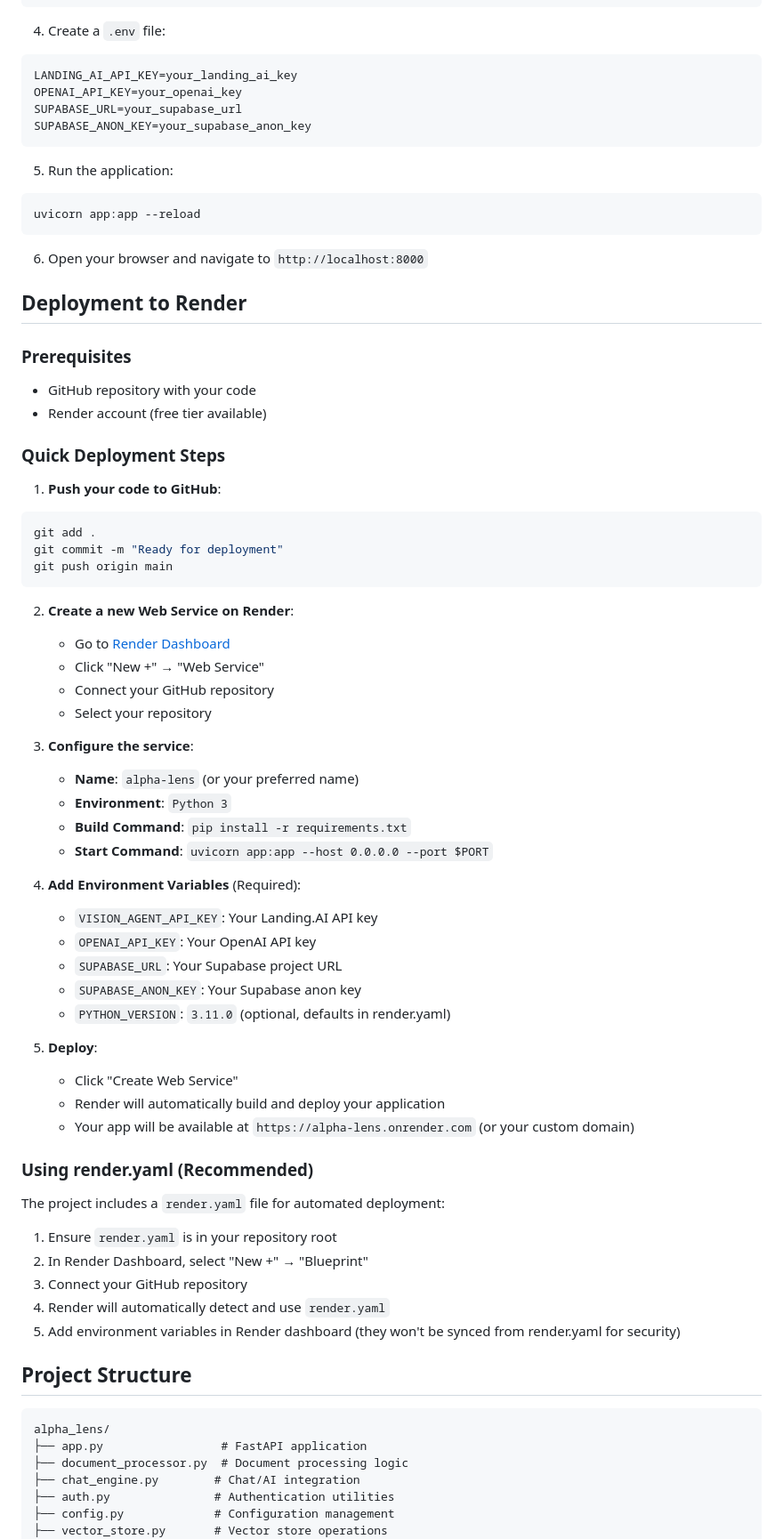
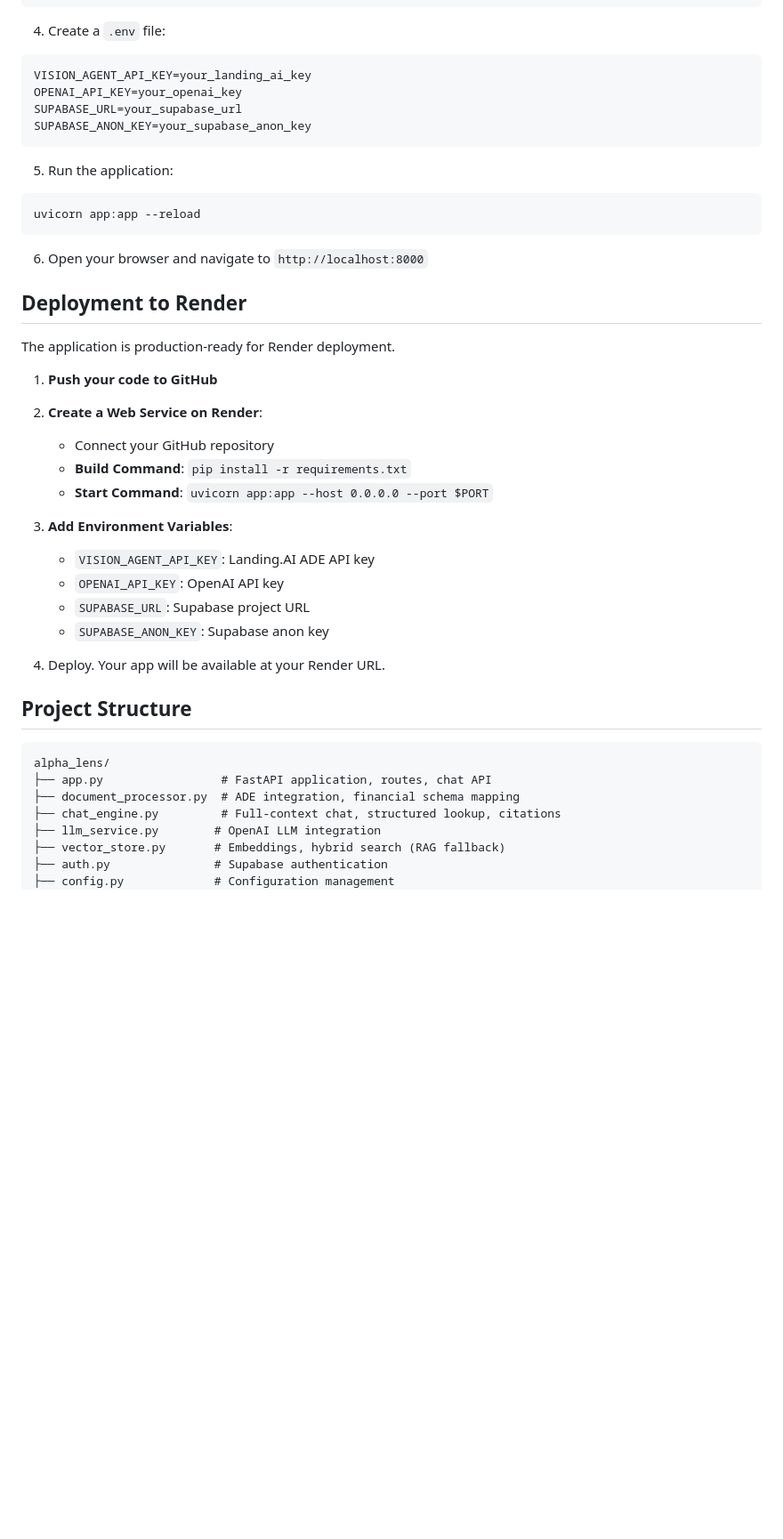
Before and after one commit to malakazlan/alphalens, a Markdown page: README.md, the part around one of its changes. Shown at 89% size. GitHub-like rendering; blank space fills up the shorter version.

Commit message:
docs: update README with current tech stack and features
Made-with: Cursor

````diff
--- a/README.md
+++ b/README.md
@@ -48,7 +50,7 @@ pip install -r requirements.txt
 
 4. Create a `.env` file:
 ```env
-LANDING_AI_API_KEY=your_landing_ai_key
+VISION_AGENT_API_KEY=your_landing_ai_key
 OPENAI_API_KEY=your_openai_key
 SUPABASE_URL=your_supabase_url
 SUPABASE_ANON_KEY=your_supabase_anon_key
@@ -63,62 +65,32 @@ uvicorn app:app --reload
 
 ## Deployment to Render
 
-### Prerequisites
+The application is production-ready for Render deployment.
 
-- GitHub repository with your code
-- Render account (free tier available)
+1. **Push your code to GitHub**
 
-### Quick Deployment Steps
-
-1. **Push your code to GitHub**:
-```bash
-git add .
-git commit -m "Ready for deployment"
-git push origin main
-```
-
-2. **Create a new Web Service on Render**:
-   - Go to [Render Dashboard](https://dashboard.render.com)
-   - Click "New +" → "Web Service"
+2. **Create a Web Service on Render**:
    - Connect your GitHub repository
-   - Select your repository
-
-3. **Configure the service**:
-   - **Name**: `alpha-lens` (or your preferred name)
-   - **Environment**: `Python 3`
    - **Build Command**: `pip install -r requirements.txt`
    - **Start Command**: `uvicorn app:app --host 0.0.0.0 --port $PORT`
 
-4. **Add Environment Variables** (Required):
-   - `VISION_AGENT_API_KEY`: Your Landing.AI API key
-   - `OPENAI_API_KEY`: Your OpenAI API key
-   - `SUPABASE_URL`: Your Supabase project URL
-   - `SUPABASE_ANON_KEY`: Your Supabase anon key
-   - `PYTHON_VERSION`: `3.11.0` (optional, defaults in render.yaml)
+3. **Add Environment Variables**:
+   - `VISION_AGENT_API_KEY`: Landing.AI ADE API key
+   - `OPENAI_API_KEY`: OpenAI API key
+   - `SUPABASE_URL`: Supabase project URL
+   - `SUPABASE_ANON_KEY`: Supabase anon key
 
-5. **Deploy**:
-   - Click "Create Web Service"
-   - Render will automatically build and deploy your application
-   - Your app will be available at `https://alpha-lens.onrender.com` (or your custom domain)
-
-### Using render.yaml (Recommended)
-
-The project includes a `render.yaml` file for automated deployment:
-
-1. Ensure `render.yaml` is in your repository root
-2. In Render Dashboard, select "New +" → "Blueprint"
-3. Connect your GitHub repository
-4. Render will automatically detect and use `render.yaml`
-5. Add environment variables in Render dashboard (they won't be synced from render.yaml for security)
+4. Deploy. Your app will be available at your Render URL.
 
 ## Project Structure
 
 ```
 alpha_lens/
-├── app.py                 # FastAPI application
-├── document_processor.py  # Document processing logic
-├── chat_engine.py        # Chat/AI integration
-├── auth.py               # Authentication utilities
+├── app.py                 # FastAPI application, routes, chat API
+├── document_processor.py  # ADE integration, financial schema mapping
+├── chat_engine.py         # Full-context chat, structured lookup, citations
+├── llm_service.py        # OpenAI LLM integration
+├── vector_store.py       # Embeddings, hybrid search (RAG fallback)
+├── auth.py               # Supabase authentication
 ├── config.py             # Configuration management
-├── vector_store.py       # Vector store operations
 ├── requirements.txt      # Python dependencies
````
Also changed, not shown: other parts of README.md (+26 -45 lines).
